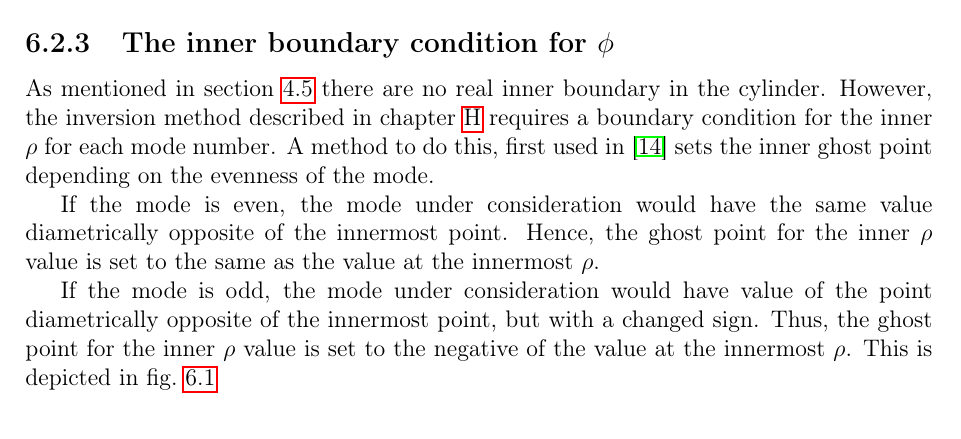
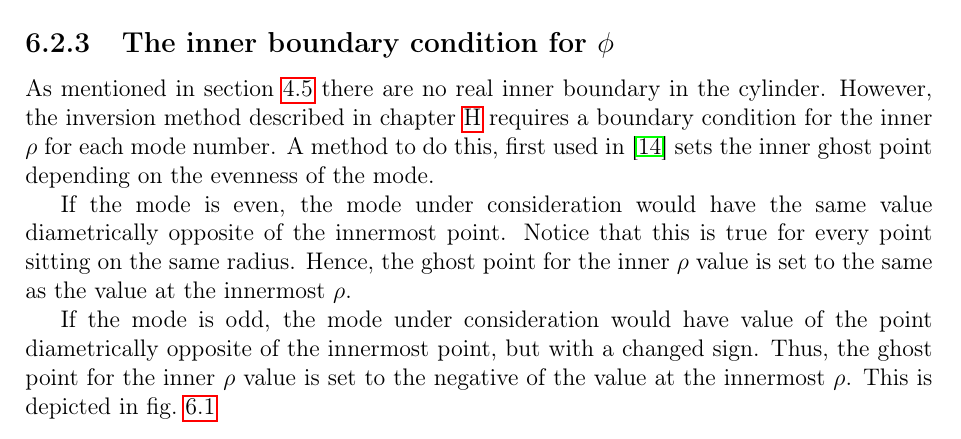
Before and after one commit to CELMA-project/PhD-dissertation, a LaTeX thesis (16_PhD_Loeiten.tex, which reads numerics/implementation/obtainPhi.tex): part of page 54 of 125, cut so that both start at the same text. Compiled offline with pdfLaTeX.

Commit message:
Added clarification obtainPhi

```diff
--- a/numerics/implementation/obtainPhi.tex
+++ b/numerics/implementation/obtainPhi.tex
@@ -185,6 +185,7 @@ However, the inversion method described in \cref{app:lapInv} requires a boundary
 A method to do this, first used in \cite{Naulin2008} sets the inner ghost point depending on the evenness of the mode.
 
 If the mode is even, the mode under consideration would have the same value diametrically opposite of the innermost point.
+Notice that this is true for every point sitting on the same radius.
 Hence, the ghost point for the inner $\rho$ value is set to the same as the value at the innermost $\rho$.
 
 If the mode is odd, the mode under consideration would have value of the point diametrically opposite of the innermost point, but with a changed sign.
```
